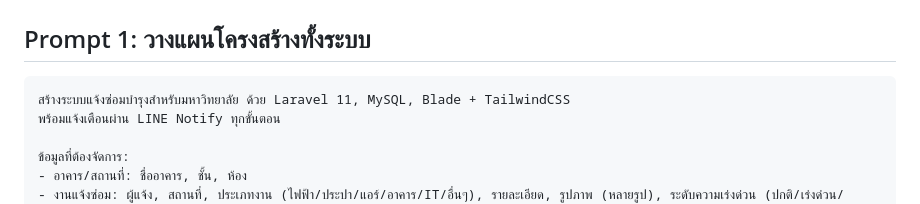
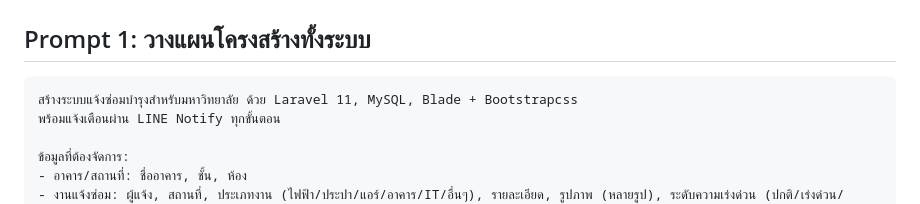
Before and after one commit to silkyland/laravel-training-cmru, a Markdown page: examples/ai-prompts/maintenance-request.md, the part around the change. GitHub-like rendering.

Commit message:
Change CSS framework from Tailwind to Bootstrap
Updated the maintenance request prompt to use Bootstrap CSS instead of Tailwind CSS.

````diff
--- a/examples/ai-prompts/maintenance-request.md
+++ b/examples/ai-prompts/maintenance-request.md
@@ -7,7 +7,7 @@
 ## Prompt 1: วางแผนโครงสร้างทั้งระบบ
 
 ```
-สร้างระบบแจ้งซ่อมบำรุงสำหรับมหาวิทยาลัย ด้วย Laravel 11, MySQL, Blade + TailwindCSS
+สร้างระบบแจ้งซ่อมบำรุงสำหรับมหาวิทยาลัย ด้วย Laravel 11, MySQL, Blade + Bootstrapcss
 พร้อมแจ้งเตือนผ่าน LINE Notify ทุกขั้นตอน
 
 ข้อมูลที่ต้องจัดการ:
````
